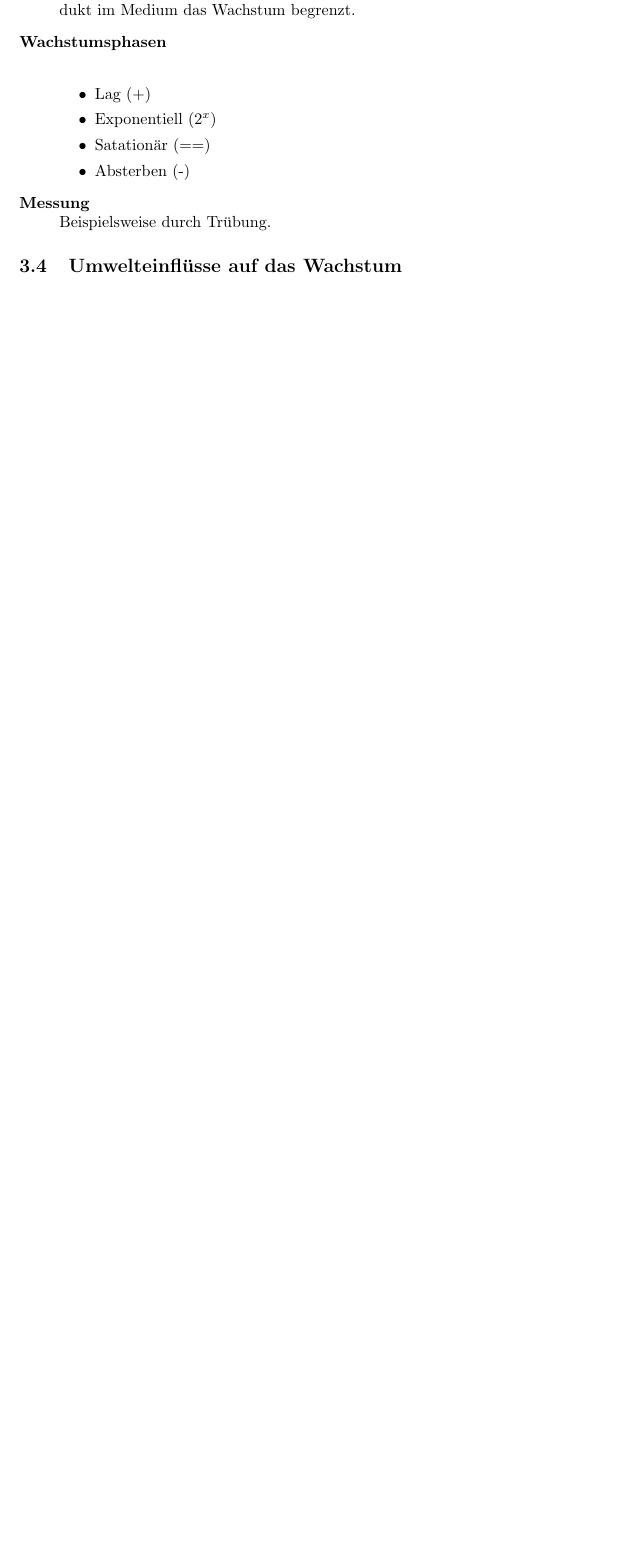
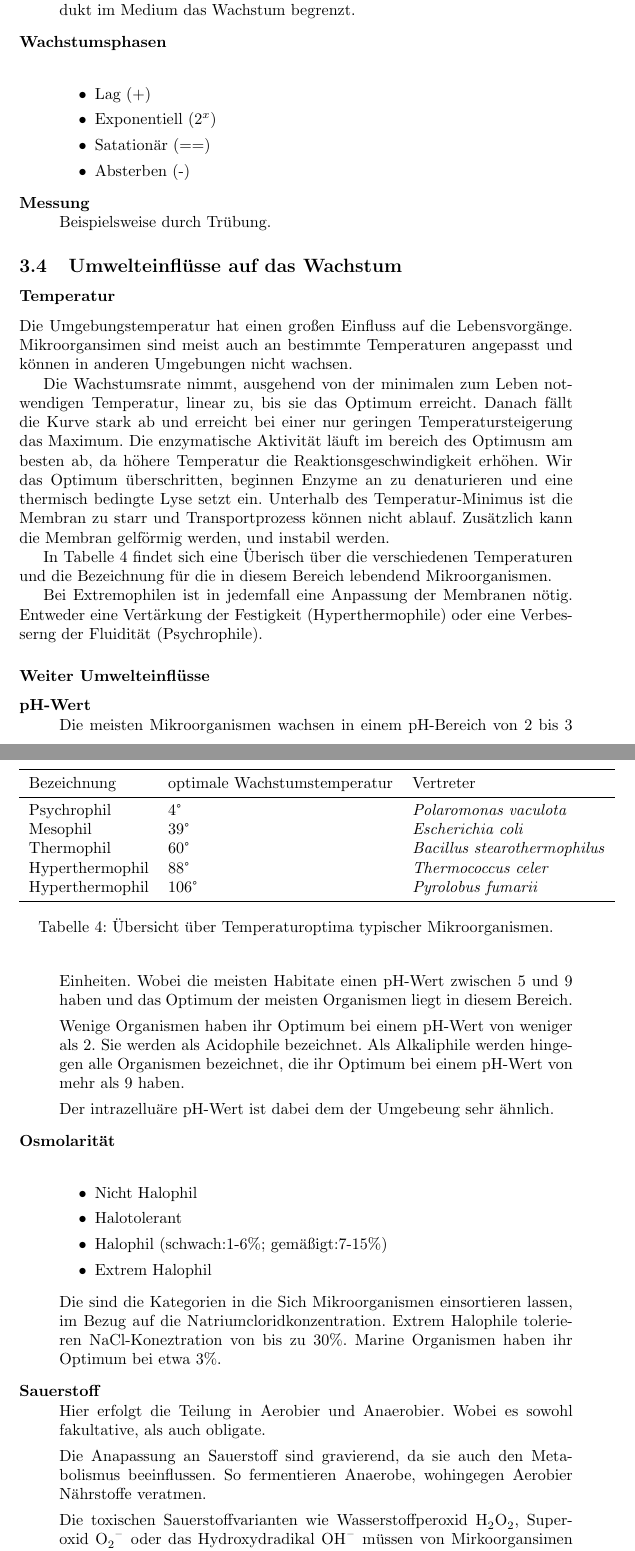
Before and after one commit to cap1/mikrobiologie_tutorium, a LaTeX document (script.tex, which reads script-sections/wachstum.tex): part of page 8 of 18 before the commit and two parts of pages 8 and 9 of 19 after it, the two joined at a grey line, cut so that both start at the same text, the shorter picture padded with empty space. Compiled offline with pdfLaTeX.

Commit message:
Wachstum und Anpassung an Umwelteinflüsse

```diff
--- a/script-sections/wachstum.tex
+++ b/script-sections/wachstum.tex
@@ -142,3 +142,91 @@ damit zur Lyse der zelle führt.
 \end{description}
 
 \subsection{Umwelteinflüsse auf das Wachstum}
+
+\subsubsection*{Temperatur}
+
+Die Umgebungstemperatur hat einen großen Einfluss auf die Lebensvorgänge.
+Mikroorgansimen sind meist auch an bestimmte Temperaturen angepasst
+und können in anderen Umgebungen nicht wachsen.
+
+Die Wachstumsrate nimmt,
+ausgehend von der minimalen zum Leben notwendigen Temperatur,
+linear zu,
+bis sie das Optimum erreicht.
+Danach fällt die Kurve stark ab und
+erreicht bei einer nur geringen Temperatursteigerung das Maximum.
+Die enzymatische Aktivität läuft im bereich des Optimusm am besten ab,
+da höhere Temperatur die Reaktionsgeschwindigkeit erhöhen.
+Wir das Optimum überschritten,
+beginnen Enzyme an zu denaturieren und eine thermisch bedingte Lyse setzt ein.
+Unterhalb des Temperatur-Minimus ist die Membran zu starr
+und Transportprozess können nicht ablauf.
+Zusätzlich kann die Membran gelförmig werden,
+und instabil werden.
+
+In Tabelle \ref{tab:tempGruppen} findet sich eine Überisch über die verschiedenen Temperaturen
+und die Bezeichnung für die in diesem Bereich lebendend Mikroorganismen.
+
+\begin{table}
+	\centering
+	\begin{tabular}{l l l}
+		\toprule
+		Bezeichnung		& optimale Wachstumstemperatur	& Vertreter \\
+		\midrule
+		Psychrophil		&	4°		&\emph{Polaromonas vaculota}\\
+		Mesophil			&	39°	&\emph{Escherichia coli}\\
+		Thermophil		&	60°	&\emph{Bacillus stearothermophilus}\\
+		Hyperthermophil&	88°	&\emph{Thermococcus celer}\\
+		Hyperthermophil&	106°	&\emph{Pyrolobus fumarii}\\
+		\bottomrule
+	\end{tabular}
+	\caption{Übersicht über Temperaturoptima typischer Mikroorganismen.}
+	\label{tab:tempGruppen}
+\end{table}
+
+Bei Extremophilen ist in jedemfall eine Anpassung der Membranen nötig.
+Entweder eine Vertärkung der Festigkeit (Hyperthermophile)
+oder eine Verbesserng der Fluidität (Psychrophile).
+
+\subsubsection*{Weiter Umwelteinflüsse}
+
+\begin{description}
+	\item[pH-Wert]			\hfill	\\
+		Die meisten Mikroorganismen wachsen in einem pH-Bereich von 2 bis 3 Einheiten.
+		Wobei die meisten Habitate einen pH-Wert zwischen 5 und 9 haben
+		und das Optimum der meisten Organismen liegt in diesem Bereich.
+
+		Wenige Organismen haben ihr Optimum bei einem pH-Wert von weniger als 2.
+		Sie werden als Acidophile bezeichnet.
+		Als Alkaliphile werden hingegen alle Organismen bezeichnet,
+		die ihr Optimum bei einem pH-Wert von mehr als 9 haben.
+
+		Der intrazelluäre pH-Wert ist dabei dem der Umgebeung sehr ähnlich.
+
+	\item[Osmolarität]	\hfill	\\
+		\begin{itemize}
+			\item Nicht Halophil
+			\item Halotolerant
+			\item Halophil	(schwach:1-6\%; gemäßigt:7-15\%)
+			\item Extrem Halophil
+		\end{itemize}
+
+		Die sind die Kategorien in die Sich Mikroorganismen einsortieren lassen,
+		im Bezug auf die Natriumcloridkonzentration.
+		Extrem Halophile tolerieren \ce{NaCl}-Koneztration von bis zu 30\%.
+		Marine Organismen haben ihr Optimum bei etwa 3\%.
+
+	\item[Sauerstoff]		\hfill	\\
+		Hier erfolgt die Teilung in Aerobier und Anaerobier.
+		Wobei es sowohl fakultative,
+		als auch obligate.
+
+		Die Anapassung an Sauerstoff sind gravierend,
+		da sie auch den Metabolismus beeinflussen.
+		So fermentieren Anaerobe,
+		wohingegen Aerobier Nährstoffe veratmen.
+
+		Die toxischen Sauerstoffvarianten wie Wasserstoffperoxid \ce{H2O2},
+		Superoxid \ce{O2-} oder das Hydroxydradikal \ce{OH-}
+		müssen von Mirkoorgansimen abgebaut werden können.
+		Diese Substanzen sind sehr reaktiv und können quasi alle Moleküle des Cytosols oxidieren.
@@ -144,0 +251,3 @@ damit zur Lyse der zelle führt.
+			\label{tab:toxO2}
+		\end{table}
+\end{description}
```
Also changed, not shown: Makefile, script-sections/wachstum.tex (18 more changed lines).
